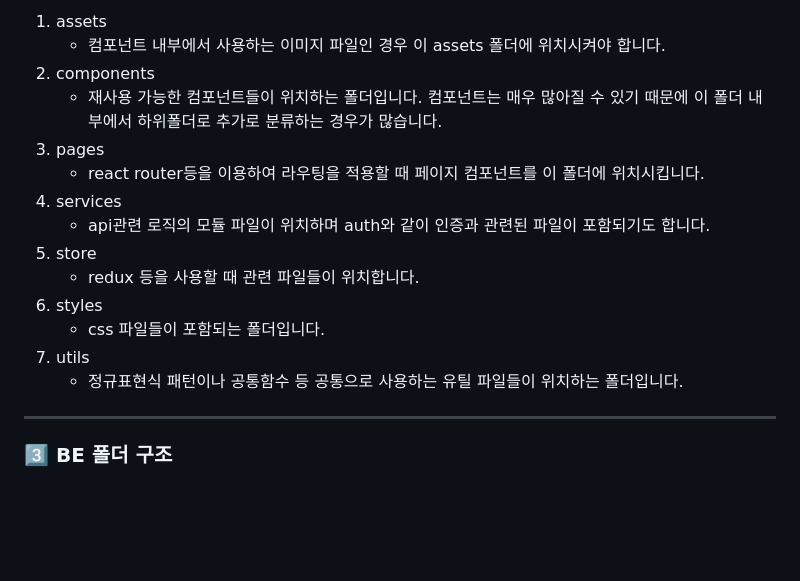
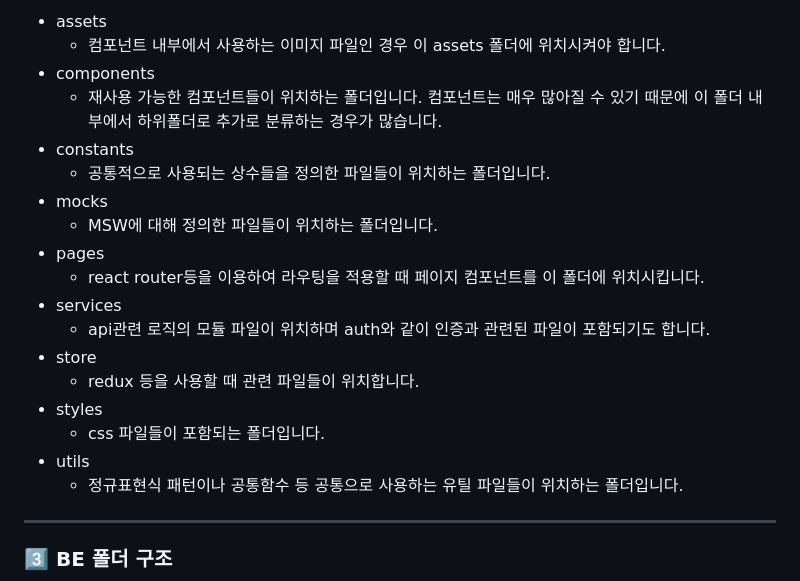
Before and after one commit to Foodlier/zb-foodlier, a Markdown page: README.md, the part around one of its changes. Drawn GitHub-style; blank space fills up the shorter version.

```diff
--- a/README.md
+++ b/README.md
@@ -73,17 +72,21 @@ resolves: #1234, #1235
 
-1. assets
+* assets
    * 컴포넌트 내부에서 사용하는 이미지 파일인 경우 이 assets 폴더에 위치시켜야 합니다.
-2. components
+* components
    * 재사용 가능한 컴포넌트들이 위치하는 폴더입니다. 컴포넌트는 매우 많아질 수 있기 때문에 이 폴더 내부에서 하위폴더로 추가로 분류하는 경우가 많습니다.
-3. pages
+* constants
+   * 공통적으로 사용되는 상수들을 정의한 파일들이 위치하는 폴더입니다.
+* mocks
+   * MSW에 대해 정의한 파일들이 위치하는 폴더입니다.
+* pages
    * react router등을 이용하여 라우팅을 적용할 때 페이지 컴포넌트를 이 폴더에 위치시킵니다.
-4. services
+* services
    * api관련 로직의 모듈 파일이 위치하며 auth와 같이 인증과 관련된 파일이 포함되기도 합니다.
-5. store
+* store
    * redux 등을 사용할 때 관련 파일들이 위치합니다.
-6. styles
+* styles
    * css 파일들이 포함되는 폴더입니다.
-7. utils
+* utils
    * 정규표현식 패턴이나 공통함수 등 공통으로 사용하는 유틸 파일들이 위치하는 폴더입니다.
 
 <hr>
```
Also changed, not shown: other parts of README.md (+1 -2 lines).
